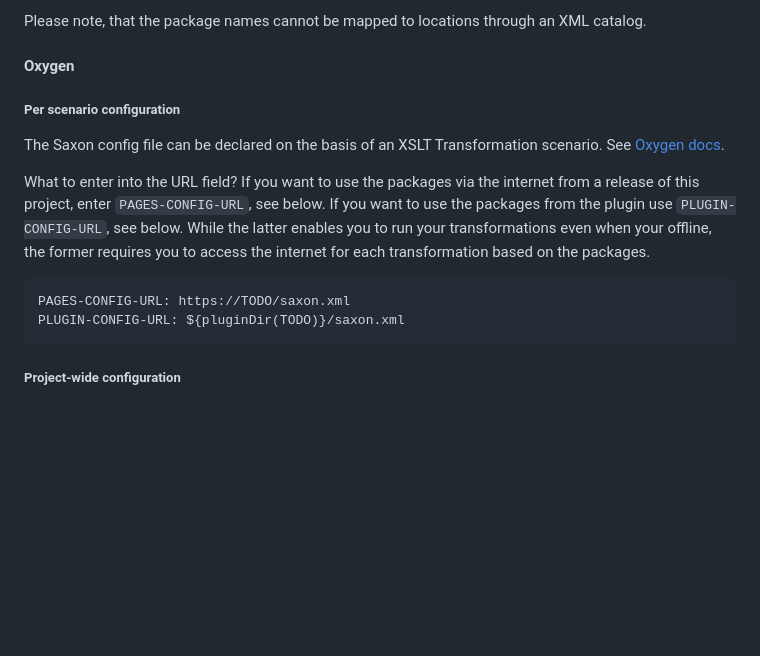
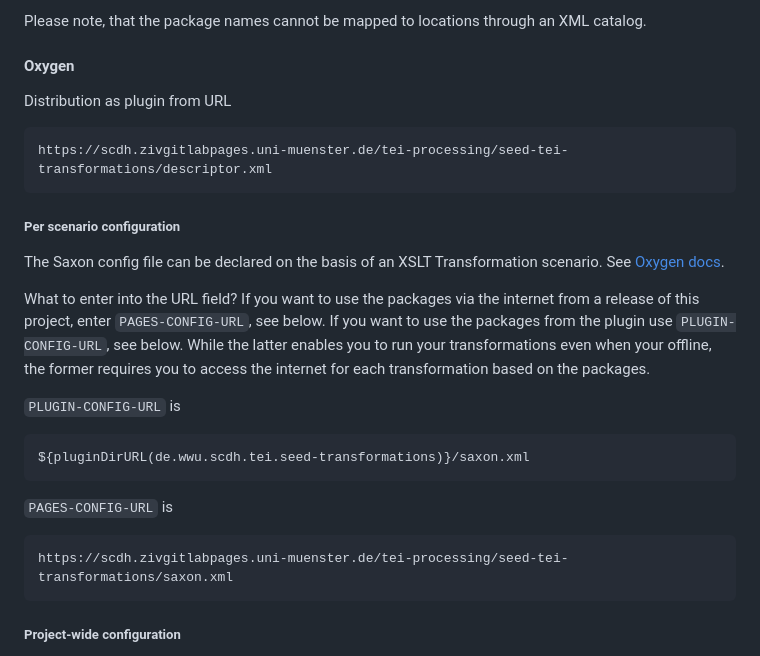
Before and after one commit to SCDH/seed-tei-transformations, a Markdown page: README.md, the part around the change. GitHub-like rendering; blank space fills up the shorter version.

Commit message:
link to plugin descriptor

````diff
--- a/README.md
+++ b/README.md
@@ -21,6 +21,12 @@ through an XML catalog.
 
 #### Oxygen
 
+Distribution as plugin from URL
+
+```
+https://scdh.zivgitlabpages.uni-muenster.de/tei-processing/seed-tei-transformations/descriptor.xml
+```
+
 ##### Per scenario configuration
 
 The Saxon config file can be declared on the basis of an XSLT
@@ -35,10 +41,19 @@ your transformations even when your offline, the former requires you
 to access the internet for each transformation based on the packages.
 
 
-```{txt}
-PAGES-CONFIG-URL: https://TODO/saxon.xml
-PLUGIN-CONFIG-URL: ${pluginDir(TODO)}/saxon.xml
+`PLUGIN-CONFIG-URL` is
+
 ```
+${pluginDirURL(de.wwu.scdh.tei.seed-transformations)}/saxon.xml
+```
+
+`PAGES-CONFIG-URL` is
+
+```
+https://scdh.zivgitlabpages.uni-muenster.de/tei-processing/seed-tei-transformations/saxon.xml
+```
+
+
 
 ##### Project-wide configuration
 
````
